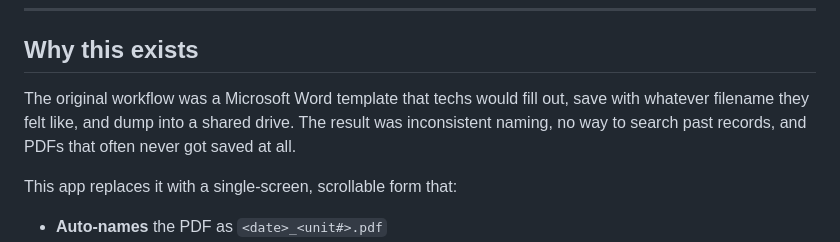
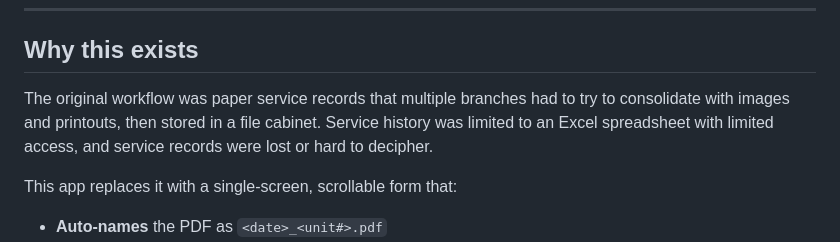
Before and after one commit to Marcus-Wh/Sharepoint-Synced-Fleet-Service-Record-for-ST-Francis-Electric, a Markdown page: README.md, the part around the change. Drawn GitHub-style.

Commit message:
Revise 'Why this exists' section in README
Updated the explanation of the original workflow to clarify the issues with paper service records and Excel spreadsheets.

```diff
--- a/README.md
+++ b/README.md
@@ -16,10 +16,10 @@ at a folder.
 
 ## Why this exists
 
-The original workflow was a Microsoft Word template that techs would
-fill out, save with whatever filename they felt like, and dump into a
-shared drive. The result was inconsistent naming, no way to search
-past records, and PDFs that often never got saved at all.
+The original workflow was paper service records that multiple branches
+had to try to consolidate with images and printouts, then stored in a file
+cabinet. Service history was limited to an Excel spreadsheet with limited
+access, and service records were lost or hard to decipher.
 
 This app replaces it with a single-screen, scrollable form that:
 
```
